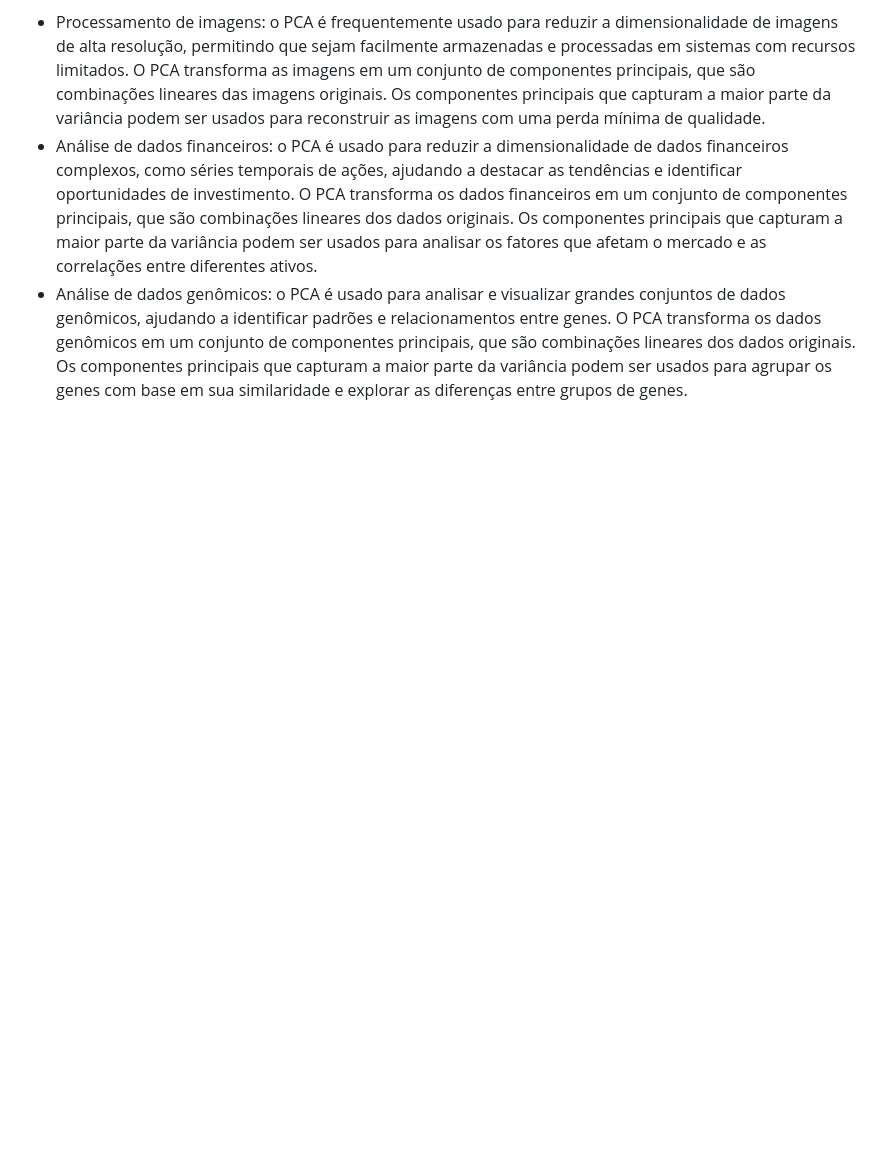
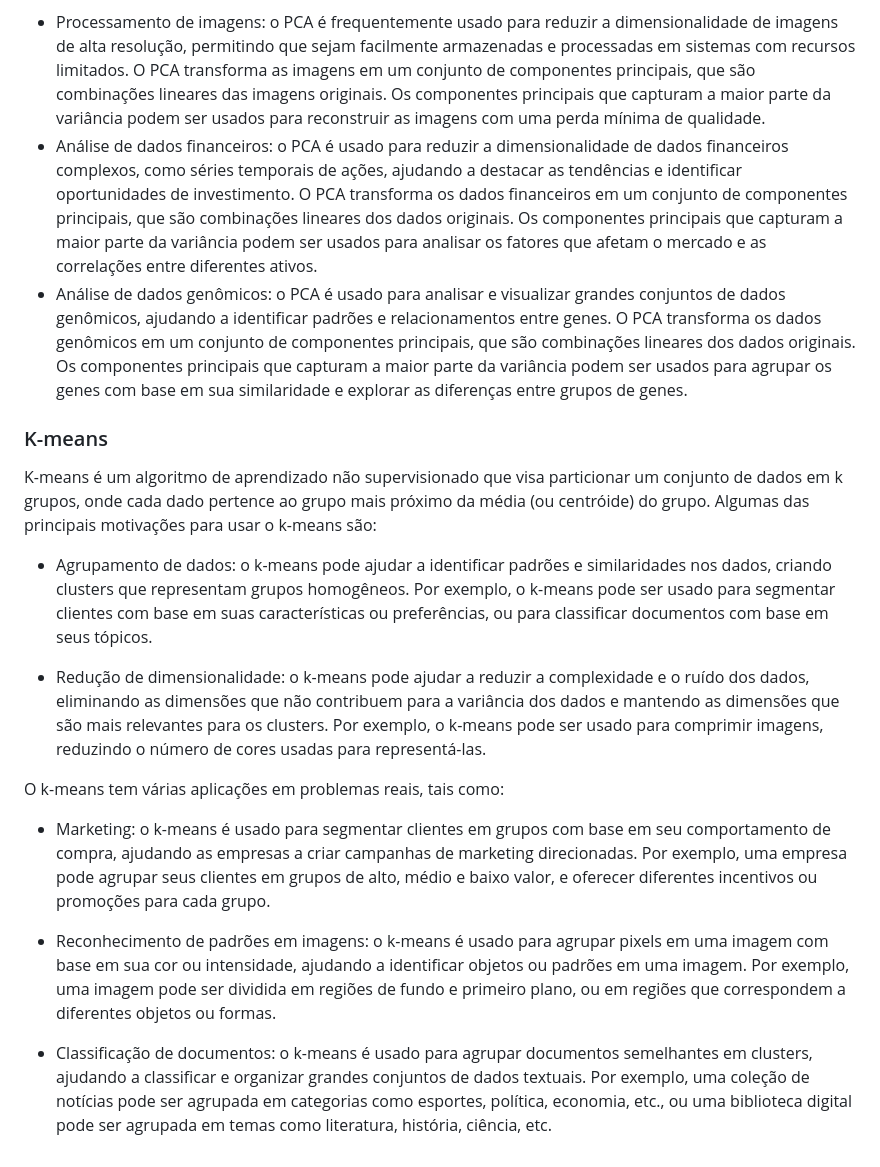
Before and after one commit to gabrielmorandi/gabrielmorandi.com-old, a Markdown page: ia/README.md, the part around the change. Drawn GitHub-style; blank space fills up the shorter version.

```diff
--- a/ia/README.md
+++ b/ia/README.md
@@ -18,3 +18,24 @@ O PCA é útil para aplicações em problemas reais que envolvem grandes quantid
 - Processamento de imagens: o PCA é frequentemente usado para reduzir a dimensionalidade de imagens de alta resolução, permitindo que sejam facilmente armazenadas e processadas em sistemas com recursos limitados. O PCA transforma as imagens em um conjunto de componentes principais, que são combinações lineares das imagens originais. Os componentes principais que capturam a maior parte da variância podem ser usados para reconstruir as imagens com uma perda mínima de qualidade.
 - Análise de dados financeiros: o PCA é usado para reduzir a dimensionalidade de dados financeiros complexos, como séries temporais de ações, ajudando a destacar as tendências e identificar oportunidades de investimento. O PCA transforma os dados financeiros em um conjunto de componentes principais, que são combinações lineares dos dados originais. Os componentes principais que capturam a maior parte da variância podem ser usados para analisar os fatores que afetam o mercado e as correlações entre diferentes ativos.
 - Análise de dados genômicos: o PCA é usado para analisar e visualizar grandes conjuntos de dados genômicos, ajudando a identificar padrões e relacionamentos entre genes. O PCA transforma os dados genômicos em um conjunto de componentes principais, que são combinações lineares dos dados originais. Os componentes principais que capturam a maior parte da variância podem ser usados para agrupar os genes com base em sua similaridade e explorar as diferenças entre grupos de genes.
+
+
+### K-means
+
+K-means é um algoritmo de aprendizado não supervisionado que visa particionar um conjunto de dados em k grupos, onde cada dado pertence ao grupo mais próximo da média (ou centróide) do grupo. Algumas das principais motivações para usar o k-means são:
+
+- Agrupamento de dados: o k-means pode ajudar a identificar padrões e similaridades nos dados, criando clusters que representam grupos homogêneos. Por exemplo, o k-means pode ser usado para segmentar clientes com base em suas características ou preferências, ou para classificar documentos com base em seus tópicos.
+
+- Redução de dimensionalidade: o k-means pode ajudar a reduzir a complexidade e o ruído dos dados, eliminando as dimensões que não contribuem para a variância dos dados e mantendo as dimensões que são mais relevantes para os clusters. Por exemplo, o k-means pode ser usado para comprimir imagens, reduzindo o número de cores usadas para representá-las.
+
+
+
+O k-means tem várias aplicações em problemas reais, tais como:
+
+
+
+- Marketing: o k-means é usado para segmentar clientes em grupos com base em seu comportamento de compra, ajudando as empresas a criar campanhas de marketing direcionadas. Por exemplo, uma empresa pode agrupar seus clientes em grupos de alto, médio e baixo valor, e oferecer diferentes incentivos ou promoções para cada grupo.
+
+- Reconhecimento de padrões em imagens: o k-means é usado para agrupar pixels em uma imagem com base em sua cor ou intensidade, ajudando a identificar objetos ou padrões em uma imagem. Por exemplo, uma imagem pode ser dividida em regiões de fundo e primeiro plano, ou em regiões que correspondem a diferentes objetos ou formas.
+
+- Classificação de documentos: o k-means é usado para agrupar documentos semelhantes em clusters, ajudando a classificar e organizar grandes conjuntos de dados textuais. Por exemplo, uma coleção de notícias pode ser agrupada em categorias como esportes, política, economia, etc., ou uma biblioteca digital pode ser agrupada em temas como literatura, história, ciência, etc.
```
